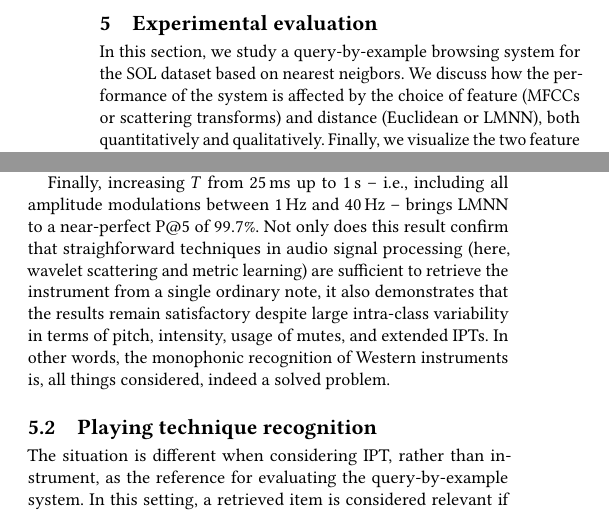
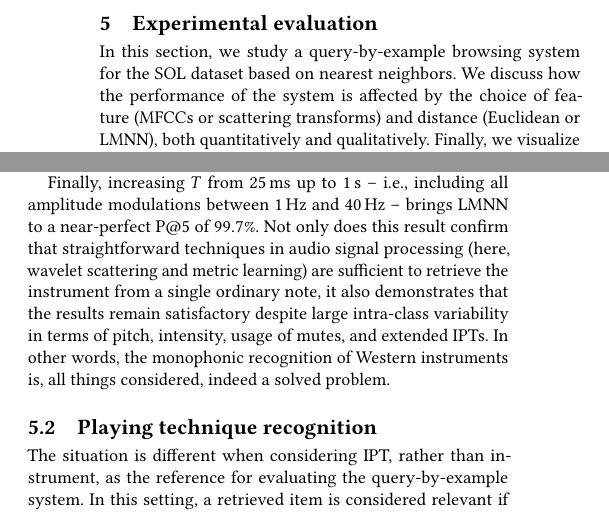
Before and after one commit to mathieulagrange/dlfm2018, a LaTeX paper (dlfm2018_draft/lostanlen2018dlfm.tex, which reads dlfm2018_draft/samplebody-conf.tex): two parts of the columns of page 6 of 11, joined at a grey line, cut so that both start at the same text. Compiled offline with pdfLaTeX.

Commit message:
Spell check

```diff
--- a/dlfm2018_draft/samplebody-conf.tex
+++ b/dlfm2018_draft/samplebody-conf.tex
@@ -321,7 +321,7 @@ In other words, the Euclidean distance between the scattering transform of $\bol
 %%%%%%%%%%%%%%%%%%%%%%%%%%%%%%%%%%%%%%%%%%%%%%%%%%%%%%%%%%%%%%%%%%%%%%%%%%%%%%%%
 %%%%%%%%%%%%%%%%%%%%%%%%%%%% EXPERIMENTAL RESULTS %%%%%%%%%%%%%%%%%%%%%%%%%%%%%%
 \section{Experimental evaluation} \label{sec:exp}
-In this section, we study a query-by-example browsing system for the SOL dataset based on nearest neigbors.
+In this section, we study a query-by-example browsing system for the SOL dataset based on nearest neighbors.
 We discuss how the performance of the system is affected by the choice of feature (MFCCs or scattering transforms) and distance (Euclidean or LMNN), both quantitatively and qualitatively.
 Finally, we visualize the two feature spaces using non-linear dimensionality reduction.
 
@@ -368,7 +368,7 @@ Therefore, it is more likely the multiresolution structure of scattering coeffic
 \ml{l'idee ici est de montrer que ce n'est pas le lmnn avec un nombre de degré de liberté suffisant qui overfit. Si le nombre de features est egal au nombre de points le probleme est trivial. J'ai reformuler un peu le par. Peut etre a liser un peu}
 
 Finally, increasing $T$ from $\SI{25}{\milli\second}$ up to $\SI{1}{\second}$ -- \ie{}, including all amplitude modulations between $\SI{1}{\Hz}$ and $\SI{40}{\Hz}$ -- brings LMNN to a near-perfect P@$5$ of $99.7\%$.
-Not only does this result confirm that straighforward techniques in audio signal processing (here, wavelet scattering and metric learning) are sufficient to retrieve the instrument from a single ordinary note, it also demonstrates that the results remain satisfactory despite large intra-class variability in terms of pitch, intensity, usage of mutes, and extended IPTs.
+Not only does this result confirm that straightforward techniques in audio signal processing (here, wavelet scattering and metric learning) are sufficient to retrieve the instrument from a single ordinary note, it also demonstrates that the results remain satisfactory despite large intra-class variability in terms of pitch, intensity, usage of mutes, and extended IPTs.
 In other words, the monophonic recognition of Western instruments is, all things considered, indeed a solved problem.
 
 \begin{figure}
```
Also changed, not shown: dlfm2018_draft/samplebody-conf.tex (6 more changed lines), 1 other file.
